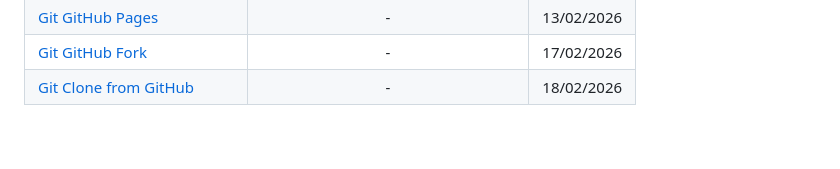
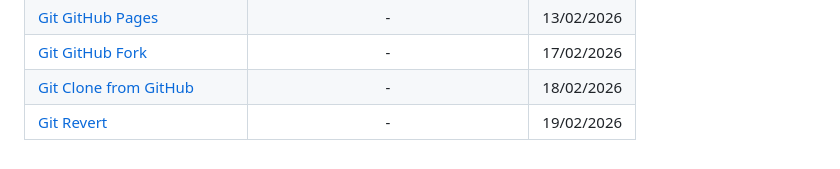
Before and after one commit to moacirsouza/estudando_git_com_o_tio_00, a Markdown page: README.md, the part around the change. Drawn GitHub-style.

Commit message:
Atualiza o README.md para refletir a evolução do projeto

```diff
--- a/README.md
+++ b/README.md
@@ -47,3 +47,4 @@ para Registros de Evolução de Projetos**
 | [Git GitHub Pages](https://www.w3schools.com/git/git_remote_pages.asp?remote=github) | - | 13/02/2026 |
 | [Git GitHub Fork](https://www.w3schools.com/git/git_remote_fork.asp?remote=github) | - | 17/02/2026 |
 | [Git Clone from GitHub](https://www.w3schools.com/git/git_clone.asp?remote=github) | - | 18/02/2026 |
+| [Git Revert](https://www.w3schools.com/git/git_revert.asp?remote=github) | - | 19/02/2026 |
```
